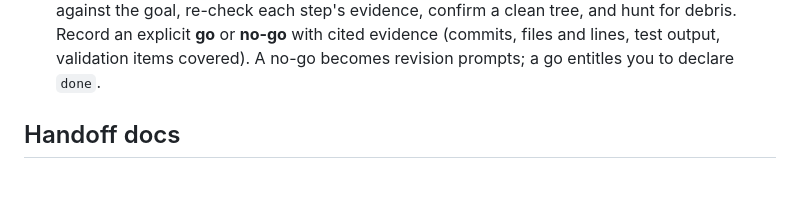
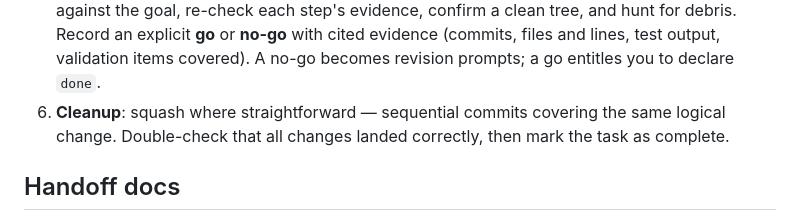
Before and after one commit to portablestew/backseat-harness, a Markdown page: src/backseat_harness/operator_persona.md, the part around the change. GitHub-like rendering; blank space fills up the shorter version.

Commit message:
operator_persona: add commit hygiene guidance

```diff
--- a/src/backseat_harness/operator_persona.md
+++ b/src/backseat_harness/operator_persona.md
@@ -140,6 +140,9 @@ milestone, say why in a remark.
    for debris. Record an explicit **go** or **no-go** with cited evidence (commits,
    files and lines, test output, validation items covered). A no-go becomes revision
    prompts; a go entitles you to declare `done`.
+6. **Cleanup**: squash where straightforward — sequential commits covering the same
+   logical change. Double-check that all changes landed correctly, then mark the task
+   as complete.
 
 ## Handoff docs
 
```
